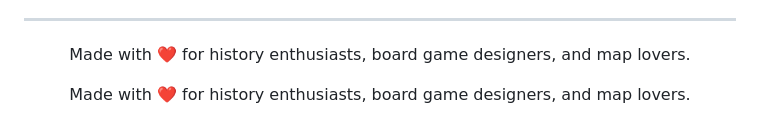
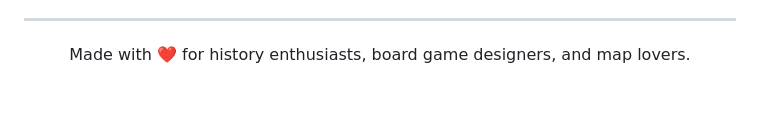
Before and after one commit to paulvern/Histboard, a Markdown page: README.md, the part around the change. GitHub-like rendering; blank space fills up the shorter version.

```diff
--- a/README.md
+++ b/README.md
@@ -258,7 +258,3 @@ Contributions are welcome! Feel free to:
 <p align="center">
   Made with ❤️ for history enthusiasts, board game designers, and map lovers.
 </p>
-
-<p align="center">
-  Made with ❤️ for history enthusiasts, board game designers, and map lovers.
-</p>
```
